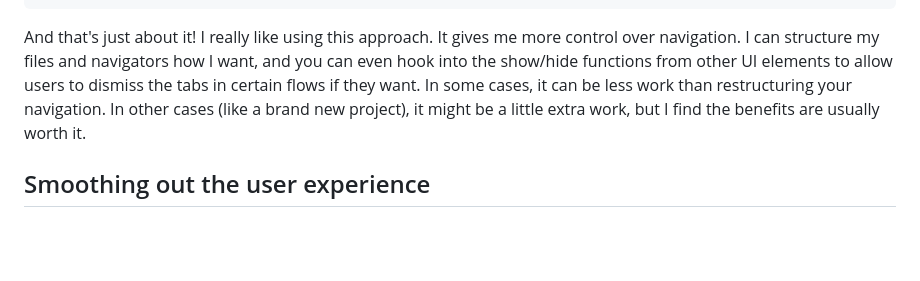
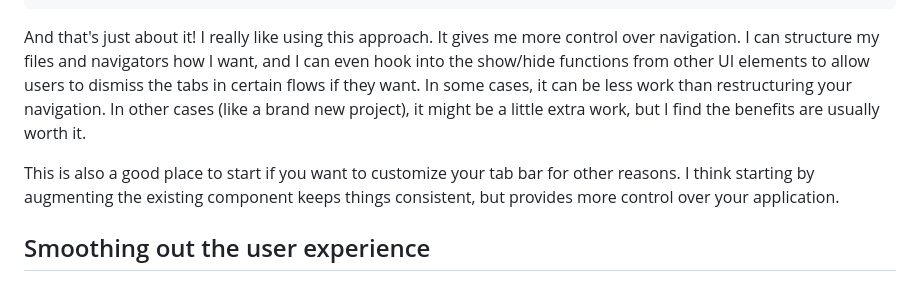
Before and after one commit to coolsoftwaretyler/cool-software-website, a Markdown page: src/blog/hide-tab-bar-expo-router-nested-stack.md, the part around the change. Rendered like a GitHub page; blank space fills up the shorter version.

````diff
--- a/src/blog/hide-tab-bar-expo-router-nested-stack.md
+++ b/src/blog/hide-tab-bar-expo-router-nested-stack.md
@@ -287,7 +287,9 @@ const styles = StyleSheet.create({
 });
 ```
 
-And that's just about it! I really like using this approach. It gives me more control over navigation. I can structure my files and navigators how I want, and you can even hook into the show/hide functions from other UI elements to allow users to dismiss the tabs in certain flows if they want. In some cases, it can be less work than restructuring your navigation. In other cases (like a brand new project), it might be a little extra work, but I find the benefits are usually worth it.
+And that's just about it! I really like using this approach. It gives me more control over navigation. I can structure my files and navigators how I want, and I can even hook into the show/hide functions from other UI elements to allow users to dismiss the tabs in certain flows if they want. In some cases, it can be less work than restructuring your navigation. In other cases (like a brand new project), it might be a little extra work, but I find the benefits are usually worth it.
+
+This is also a good place to start if you want to customize your tab bar for other reasons. I think starting by augmenting the existing component keeps things consistent, but provides more control over your application.
 
 ## Smoothing out the user experience
 
````
